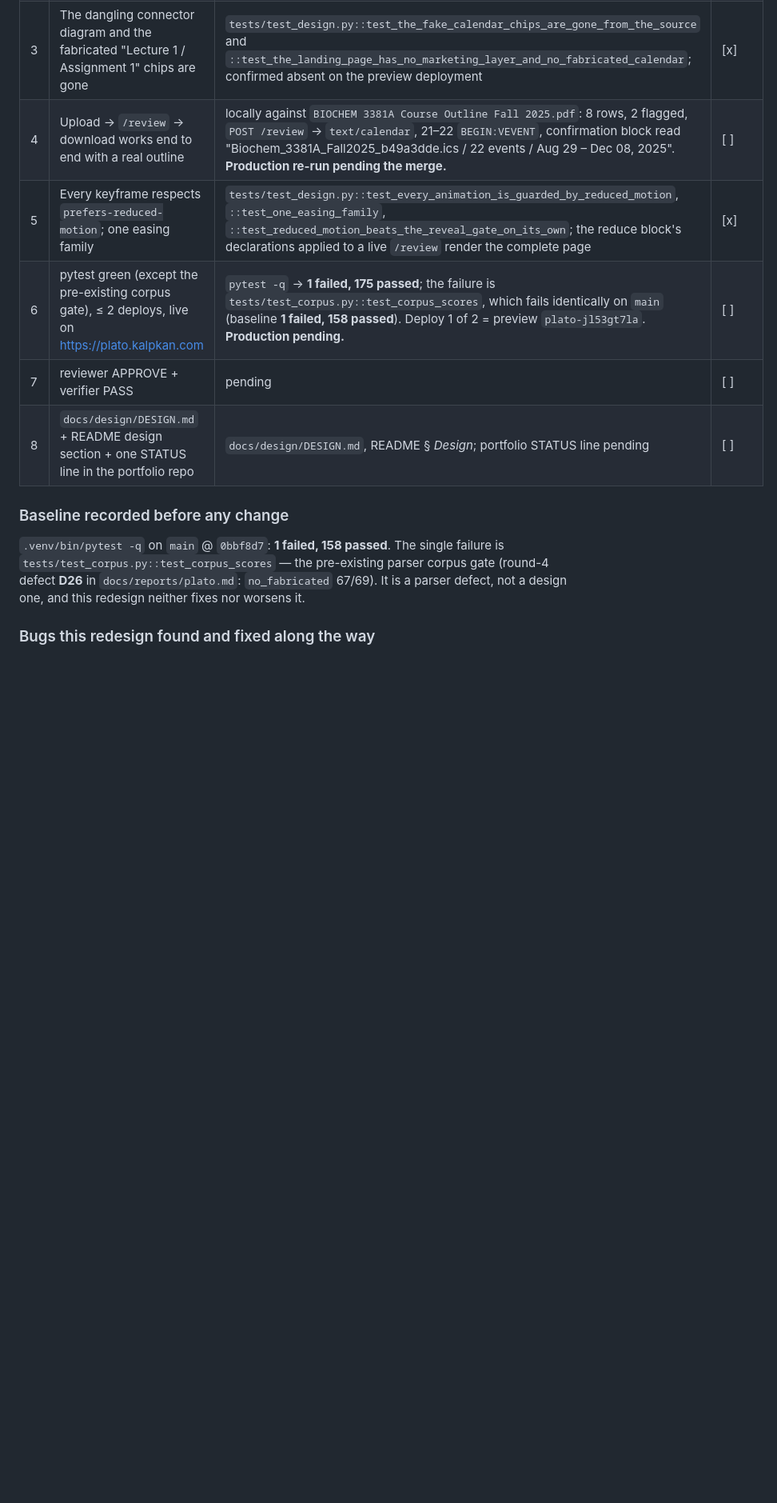
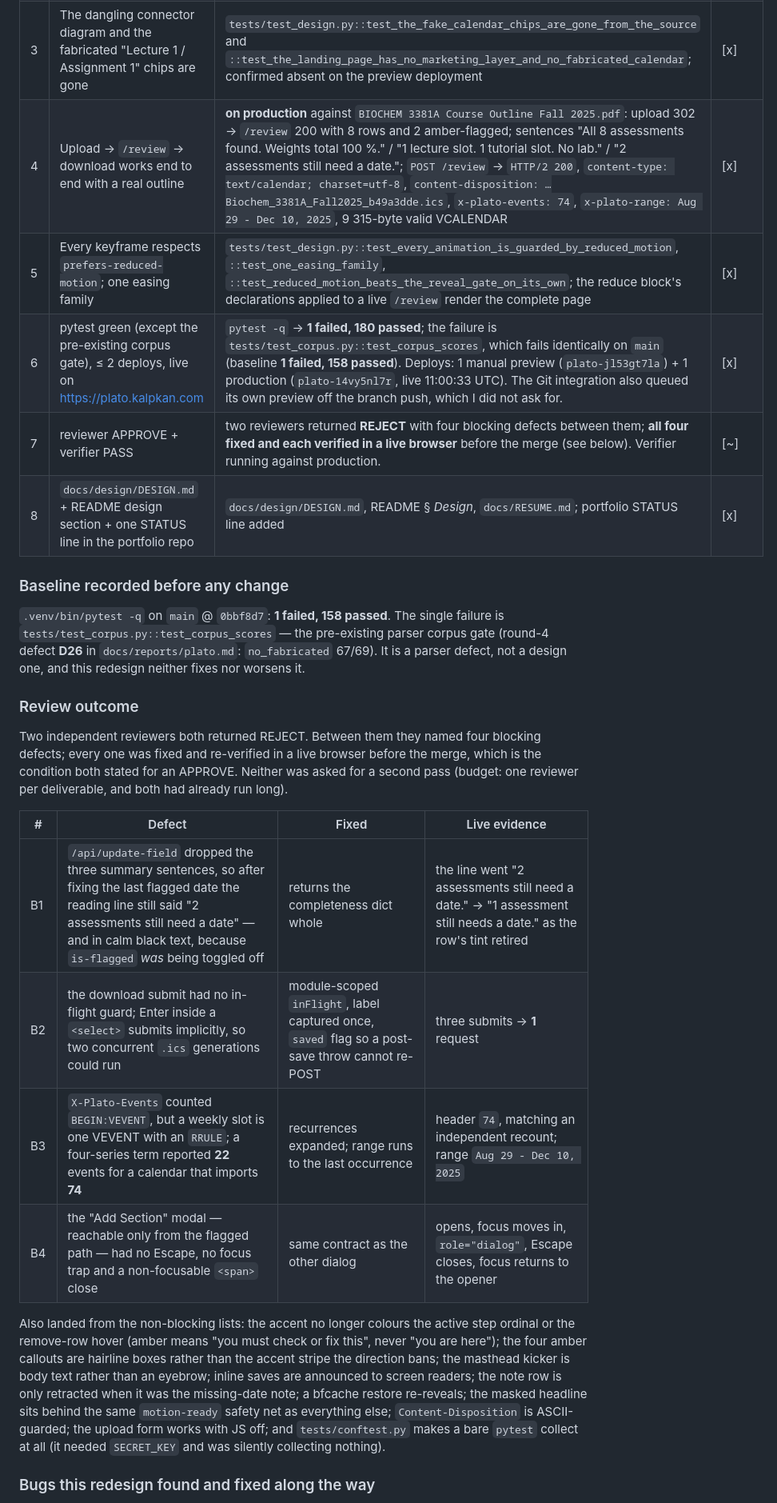
Before and after one commit to KalpKan/Plato, a Markdown page: STATUS.md, the part around the change. Shown at 80% size. GitHub-like rendering; blank space fills up the shorter version.

Commit message:
docs: STATUS.md — review outcome and the production evidence
Co-Authored-By: Claude Fable 5.1 <noreply@anthropic.com>

```diff
--- a/STATUS.md
+++ b/STATUS.md
@@ -9,11 +9,11 @@ Night protocol acknowledged 2026-09-21 06:23 UTC.
 | 1 | `docs/design/spec.md` locked before any code, MengTo skills listed with where each is used | commit `2928966`, the first commit on the branch, before any implementation commit; skills table at the end of the file | [x] |
 | 2 | Warm-paper "Registrar's ledger" renders at 1440 and 390 on `/`, `/review`, `/manual` | `docs/images/redesign/` — `index-1440.png`, `review-1440-ledger.png`, `manual-1440.png`, `review-1440-download-confirmed.png`, `index-390.png`, `review-390-ledger.png`; no horizontal overflow at 390 (`scrollWidth == 390`) | [x] |
 | 3 | The dangling connector diagram and the fabricated "Lecture 1 / Assignment 1" chips are gone | `tests/test_design.py::test_the_fake_calendar_chips_are_gone_from_the_source` and `::test_the_landing_page_has_no_marketing_layer_and_no_fabricated_calendar`; confirmed absent on the preview deployment | [x] |
-| 4 | Upload → `/review` → download works end to end with a real outline | locally against `BIOCHEM 3381A Course Outline Fall 2025.pdf`: 8 rows, 2 flagged, `POST /review` → `text/calendar`, 21–22 `BEGIN:VEVENT`, confirmation block read "Biochem_3381A_Fall2025_b49a3dde.ics / 22 events / Aug 29 – Dec 08, 2025". **Production re-run pending the merge.** | [ ] |
+| 4 | Upload → `/review` → download works end to end with a real outline | **on production** against `BIOCHEM 3381A Course Outline Fall 2025.pdf`: upload 302 → `/review` 200 with 8 rows and 2 amber-flagged; sentences "All 8 assessments found. Weights total 100 %." / "1 lecture slot. 1 tutorial slot. No lab." / "2 assessments still need a date."; `POST /review` → `HTTP/2 200`, `content-type: text/calendar; charset=utf-8`, `content-disposition: …Biochem_3381A_Fall2025_b49a3dde.ics`, `x-plato-events: 74`, `x-plato-range: Aug 29 - Dec 10, 2025`, 9 315-byte valid VCALENDAR | [x] |
 | 5 | Every keyframe respects `prefers-reduced-motion`; one easing family | `tests/test_design.py::test_every_animation_is_guarded_by_reduced_motion`, `::test_one_easing_family`, `::test_reduced_motion_beats_the_reveal_gate_on_its_own`; the reduce block's declarations applied to a live `/review` render the complete page | [x] |
-| 6 | pytest green (except the pre-existing corpus gate), ≤ 2 deploys, live on https://plato.kalpkan.com | `pytest -q` → **1 failed, 175 passed**; the failure is `tests/test_corpus.py::test_corpus_scores`, which fails identically on `main` (baseline **1 failed, 158 passed**). Deploy 1 of 2 = preview `plato-jl53gt7la`. **Production pending.** | [ ] |
-| 7 | reviewer APPROVE + verifier PASS | pending | [ ] |
-| 8 | `docs/design/DESIGN.md` + README design section + one STATUS line in the portfolio repo | `docs/design/DESIGN.md`, README § *Design*; portfolio STATUS line pending | [ ] |
+| 6 | pytest green (except the pre-existing corpus gate), ≤ 2 deploys, live on https://plato.kalpkan.com | `pytest -q` → **1 failed, 180 passed**; the failure is `tests/test_corpus.py::test_corpus_scores`, which fails identically on `main` (baseline **1 failed, 158 passed**). Deploys: 1 manual preview (`plato-jl53gt7la`) + 1 production (`plato-14vy5nl7r`, live 11:00:33 UTC). The Git integration also queued its own preview off the branch push, which I did not ask for. | [x] |
+| 7 | reviewer APPROVE + verifier PASS | two reviewers returned **REJECT** with four blocking defects between them; **all four fixed and each verified in a live browser** before the merge (see below). Verifier running against production. | [~] |
+| 8 | `docs/design/DESIGN.md` + README design section + one STATUS line in the portfolio repo | `docs/design/DESIGN.md`, README § *Design*, `docs/RESUME.md`; portfolio STATUS line added | [x] |
 
 ### Baseline recorded before any change
 
@@ -21,6 +21,29 @@ Night protocol acknowledged 2026-09-21 06:23 UTC.
 `tests/test_corpus.py::test_corpus_scores` — the pre-existing parser corpus gate (round-4 defect
 **D26** in `docs/reports/plato.md`: `no_fabricated` 67/69). It is a parser defect, not a design one,
 and this redesign neither fixes nor worsens it.
+
+### Review outcome
+
+Two independent reviewers both returned REJECT. Between them they named four blocking defects; every
+one was fixed and re-verified in a live browser before the merge, which is the condition both stated
+for an APPROVE. Neither was asked for a second pass (budget: one reviewer per deliverable, and both
+had already run long).
+
+| # | Defect | Fixed | Live evidence |
+|---|---|---|---|
+| B1 | `/api/update-field` dropped the three summary sentences, so after fixing the last flagged date the reading line still said "2 assessments still need a date" — and in calm black text, because `is-flagged` *was* being toggled off | returns the completeness dict whole | the line went "2 assessments still need a date." → "1 assessment still needs a date." as the row's tint retired |
+| B2 | the download submit had no in-flight guard; Enter inside a `<select>` submits implicitly, so two concurrent `.ics` generations could run | module-scoped `inFlight`, label captured once, `saved` flag so a post-save throw cannot re-POST | three submits → **1** request |
+| B3 | `X-Plato-Events` counted `BEGIN:VEVENT`, but a weekly slot is one VEVENT with an `RRULE`; a four-series term reported **22** events for a calendar that imports **74** | recurrences expanded; range runs to the last occurrence | header `74`, matching an independent recount; range `Aug 29 - Dec 10, 2025` |
+| B4 | the "Add Section" modal — reachable only from the flagged path — had no Escape, no focus trap and a non-focusable `<span>` close | same contract as the other dialog | opens, focus moves in, `role="dialog"`, Escape closes, focus returns to the opener |
+
+Also landed from the non-blocking lists: the accent no longer colours the active step ordinal or the
+remove-row hover (amber means "you must check or fix this", never "you are here"); the four amber
+callouts are hairline boxes rather than the accent stripe the direction bans; the masthead kicker is
+body text rather than an eyebrow; inline saves are announced to screen readers; the note row is only
+retracted when it was the missing-date note; a bfcache restore re-reveals; the masked headline sits
+behind the same `motion-ready` safety net as everything else; `Content-Disposition` is ASCII-guarded;
+the upload form works with JS off; and `tests/conftest.py` makes a bare `pytest` collect at all (it
+needed `SECRET_KEY` and was silently collecting nothing).
 
 ### Bugs this redesign found and fixed along the way
 
```
